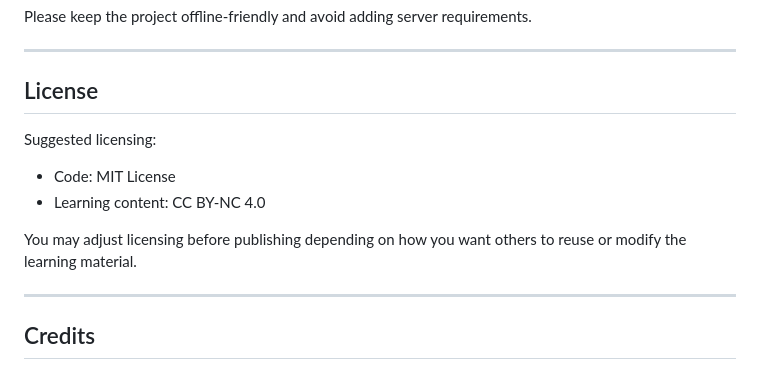
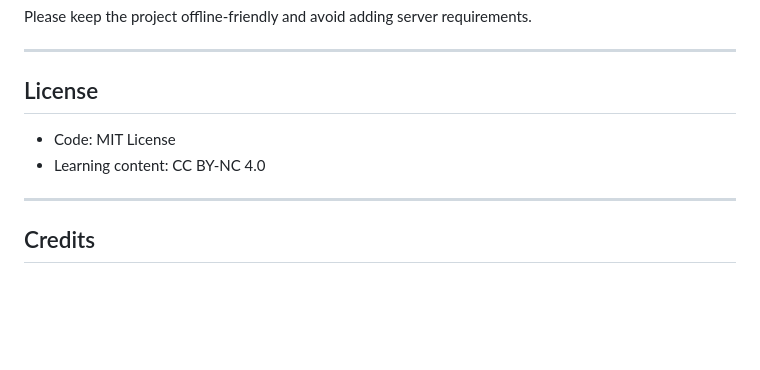
Before and after one commit to eabdiel/abdiel-think-in-japanese, a Markdown page: README.md, the part around the change. Rendered like a GitHub page; blank space fills up the shorter version.

```diff
--- a/README.md
+++ b/README.md
@@ -540,12 +540,8 @@ Please keep the project offline-friendly and avoid adding server requirements.
 
 ## License
 
-Suggested licensing:
-
 - Code: MIT License
 - Learning content: CC BY-NC 4.0
-
-You may adjust licensing before publishing depending on how you want others to reuse or modify the learning material.
 
 ---
 
```
